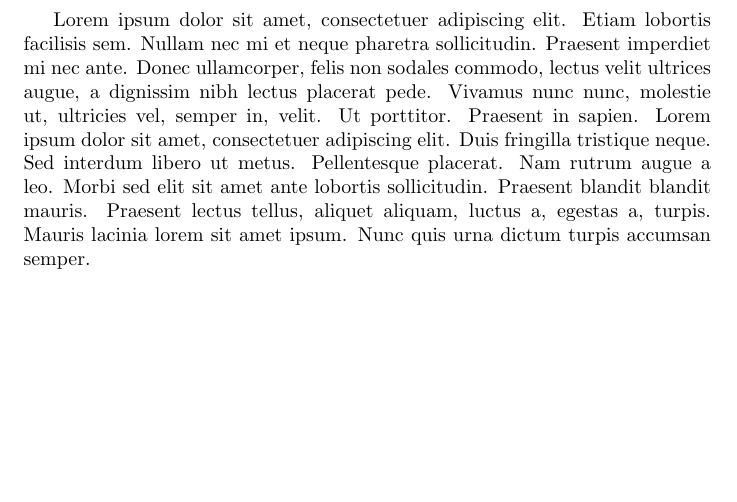
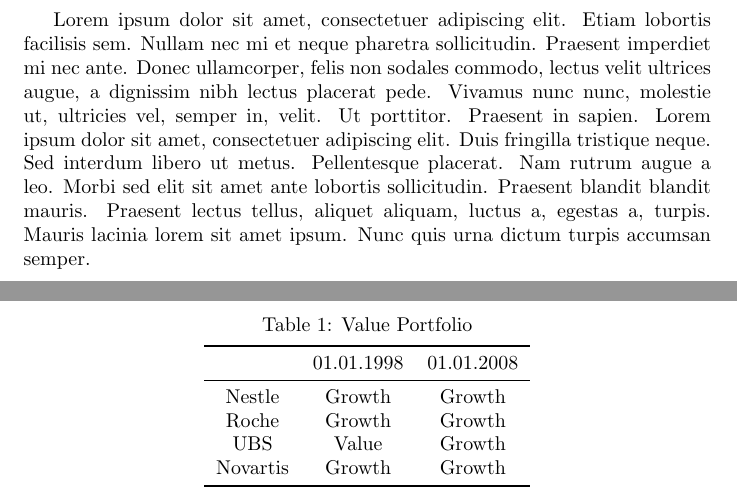
Before and after one commit to chickenandbeer0101/DTFF-21-YMMP, a LaTeX document (text/paper/playground/myfirstarticle.tex): part of page 4 of 5 before the commit and two parts of pages 4 and 5 of 6 after it, the two joined at a grey line, cut so that both start at the same text, the shorter picture padded with empty space. Compiled offline with pdfLaTeX.

Commit message:
edited myfirstarticle.tex

```diff
--- a/text/paper/playground/myfirstarticle.tex
+++ b/text/paper/playground/myfirstarticle.tex
@@ -1,6 +1,8 @@
 \documentclass{article}
 
 \usepackage{blindtext}
+\usepackage[flushleft]{threeparttable}
+\usepackage{booktabs}
 
 \begin{document}
 
@@ -54,6 +56,31 @@ The purpose of this report is to examine the risk and return relation in the Swi
 
 \newpage
 
+\begin{table} [!h] \centering
+  \begin{threeparttable}
+    \caption{Value Portfolio}
+     \begin{tabular}{ccc}
+        \toprule
+
+             & 01.01.1998 & 01.01.2008\\ \midrule
+Nestle  & Growth & Growth     \\
+Roche & Growth & Growth        \\
+UBS & Value & Growth \\
+Novartis & Growth & Growth
+\\ \bottomrule
+
+
+
+
+
+
+
+\end{tabular}
+\end{threeparttable}
+\end{table}
+
+\newpage
+
 \section{References}
 \begingroup
 \renewcommand{\section}[2]{}
```
Also changed, not shown: text/paper/playground/myfirstarticle.pdf, 2 other files.
